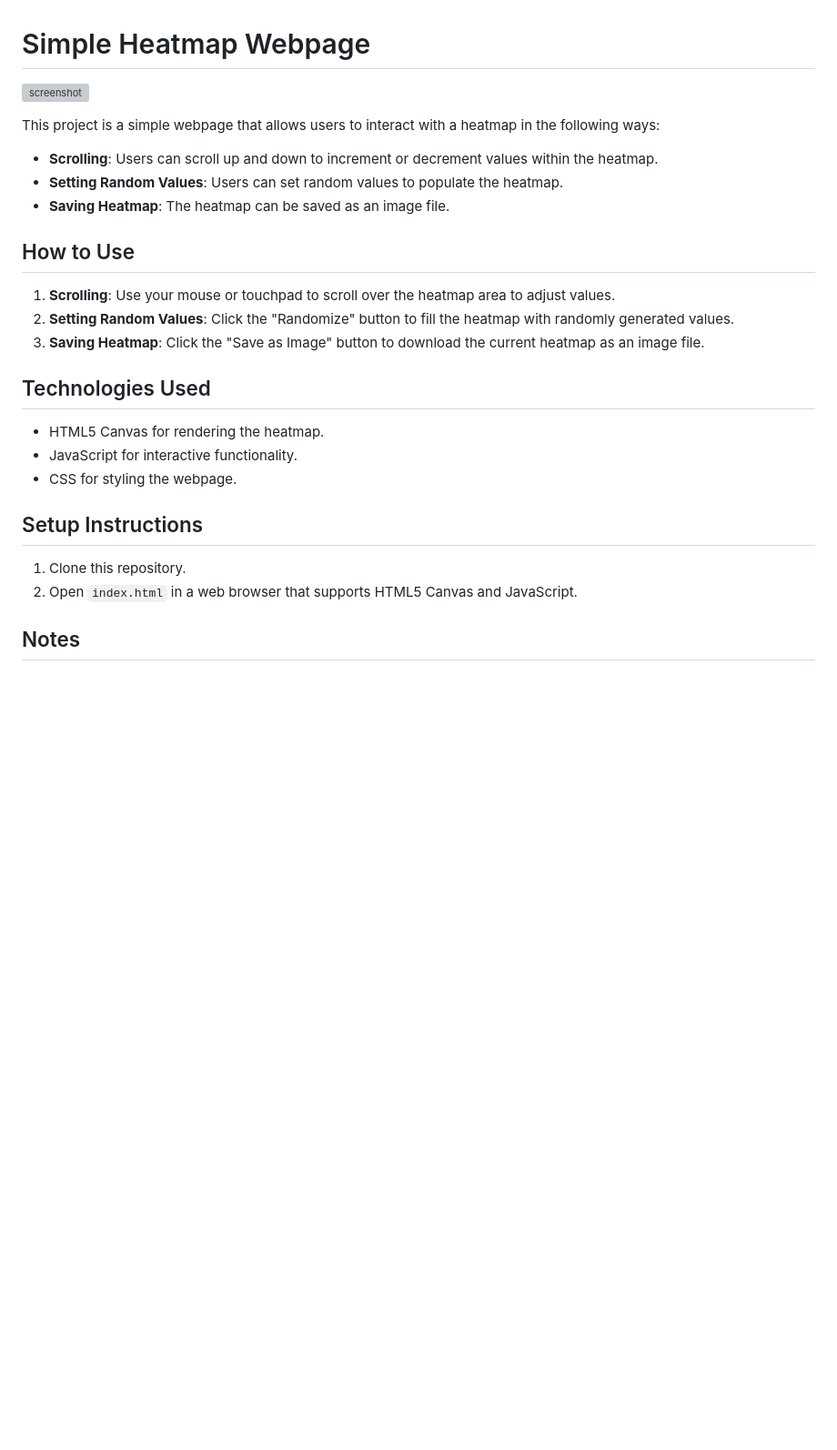
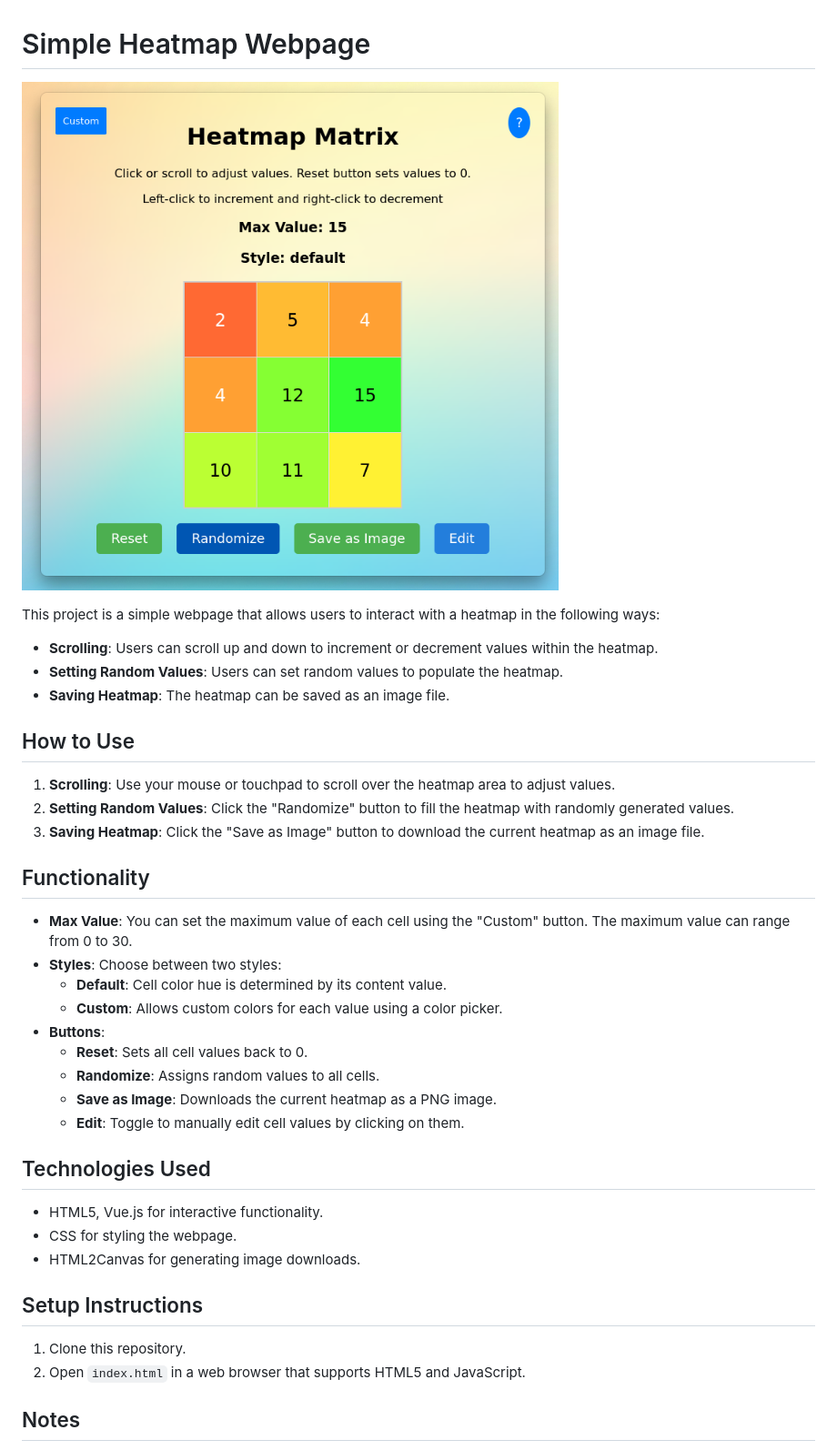
Before and after one commit to joshua-sajeev/heatmap_webpage, a Markdown page: README.md, the part around the change. Shown: that part at 91% size. Drawn GitHub-style; pictures changed too: screenshot.png (added); blank space fills up the shorter version; grey boxes are pictures that could not be loaded.

```diff
--- a/README.md
+++ b/README.md
@@ -1,8 +1,6 @@
 # Simple Heatmap Webpage
 
-
-![screenshot](https://github.com/joshua-sajeev/heatmap_webpage/assets/99077093/a9db6a95-17de-46e2-8d7b-ba50d3c51cf4)
-
+![Heatmap Screenshot](./screenshot.png)
 
 This project is a simple webpage that allows users to interact with a heatmap in the following ways:
 
@@ -16,16 +14,28 @@ This project is a simple webpage that allows users to interact with a heatmap in
 2. **Setting Random Values**: Click the "Randomize" button to fill the heatmap with randomly generated values.
 3. **Saving Heatmap**: Click the "Save as Image" button to download the current heatmap as an image file.
 
+## Functionality
+
+- **Max Value**: You can set the maximum value of each cell using the "Custom" button. The maximum value can range from 0 to 30.
+- **Styles**: Choose between two styles:
+  - **Default**: Cell color hue is determined by its content value.
+  - **Custom**: Allows custom colors for each value using a color picker.
+- **Buttons**:
+  - **Reset**: Sets all cell values back to 0.
+  - **Randomize**: Assigns random values to all cells.
+  - **Save as Image**: Downloads the current heatmap as a PNG image.
+  - **Edit**: Toggle to manually edit cell values by clicking on them.
+
 ## Technologies Used
 
-- HTML5 Canvas for rendering the heatmap.
-- JavaScript for interactive functionality.
+- HTML5, Vue.js for interactive functionality.
 - CSS for styling the webpage.
+- HTML2Canvas for generating image downloads.
 
 ## Setup Instructions
 
 1. Clone this repository.
-2. Open `index.html` in a web browser that supports HTML5 Canvas and JavaScript.
+2. Open `index.html` in a web browser that supports HTML5 and JavaScript.
 
 ## Notes
 
```
Also changed, not shown: 7 other files.
